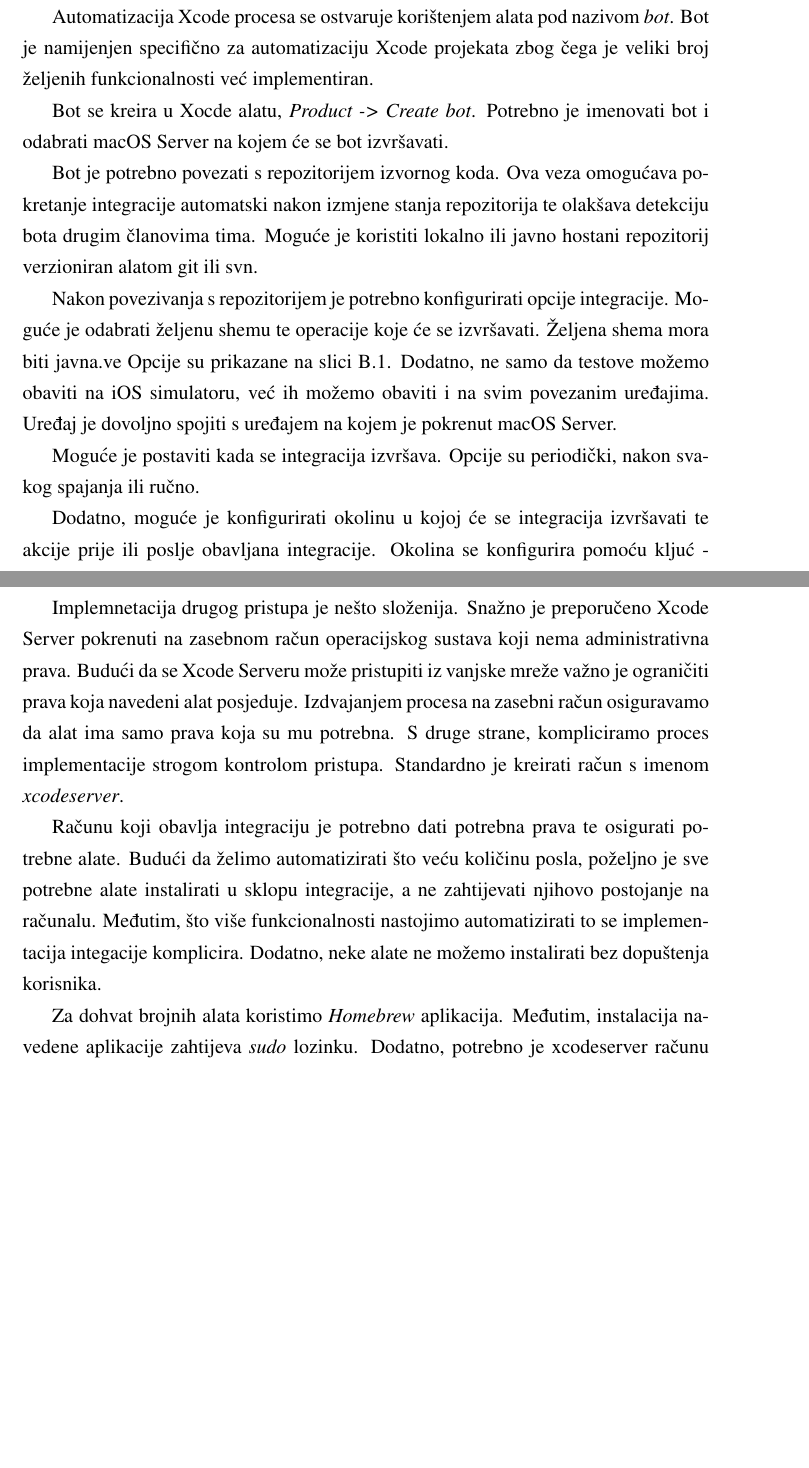
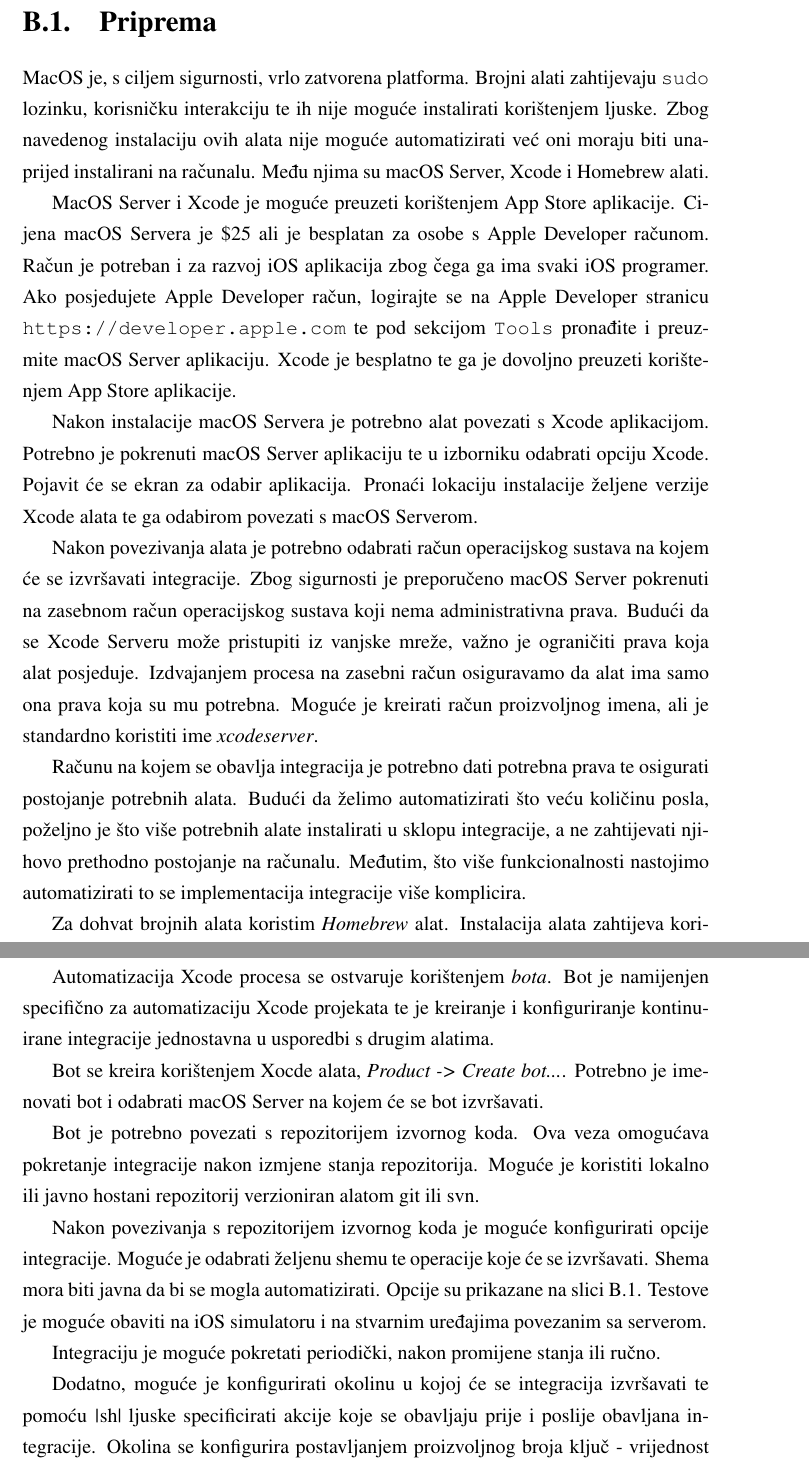
Before and after one commit to Rep2/CD-for-iOS_Masters, a LaTeX thesis (diplomski.tex): two parts of pages 33 and 35 of 37 before the commit and two parts of pages 33 and 34 of 38 after it, joined at a grey line, cut at the place of the change, the shorter picture padded with empty space. Compiled offline with pdfLaTeX.

Commit message:
Autometion prep

```diff
--- a/diplomski.tex
+++ b/diplomski.tex
@@ -548,0 +554,13 @@
+\section{Priprema}
+
+MacOS je, s ciljem sigurnosti, vrlo zatvorena platforma. Brojni alati zahtijevaju \verb|sudo| lozinku, korisničku interakciju te ih nije moguće instalirati korištenjem ljuske. Zbog navedenog instalaciju ovih alata nije moguće automatizirati već oni moraju biti unaprijed instalirani na računalu. Među njima su macOS Server, Xcode i Homebrew alati.
+
+MacOS Server i Xcode je moguće preuzeti korištenjem App Store aplikacije. Cijena macOS Servera je \$25 ali je besplatan za osobe s Apple Developer računom. Račun je potreban i za razvoj iOS aplikacija zbog čega ga ima svaki iOS programer. Ako posjedujete Apple Developer račun, logirajte se na Apple Developer stranicu \verb|https://developer.apple.com| te pod sekcijom \verb|Tools| pronađite i preuzmite macOS Server aplikaciju. Xcode je besplatno te ga je dovoljno preuzeti korištenjem App Store aplikacije.
+
+Nakon instalacije macOS Servera je potrebno alat povezati s Xcode aplikacijom. Potrebno je pokrenuti macOS Server aplikaciju te u izborniku odabrati opciju Xcode. Pojavit će se ekran za odabir aplikacija. Pronaći lokaciju instalacije željene verzije Xcode alata te ga odabirom povezati s macOS Serverom.
+
+Nakon povezivanja alata je potrebno odabrati račun operacijskog sustava na kojem će se izvršavati integracije. Zbog sigurnosti je preporučeno macOS Server pokrenuti na zasebnom račun operacijskog sustava koji nema administrativna prava. Budući da se Xcode Serveru može pristupiti iz vanjske mreže, važno je ograničiti prava koja alat posjeduje. Izdvajanjem procesa na zasebni račun osiguravamo da alat ima samo ona prava koja su mu potrebna. Moguće je kreirati račun proizvoljnog imena, ali je standardno koristiti ime \textit{xcodeserver}.
+
+Računu na kojem se obavlja integracija je potrebno dati potrebna prava te osigurati postojanje potrebnih alata. Budući da želimo automatizirati što veću količinu posla, poželjno je što više potrebnih alate instalirati u sklopu integracije, a ne zahtijevati njihovo prethodno postojanje na računalu. Međutim, što više funkcionalnosti nastojimo automatizirati to se implementacija integracije više komplicira.
+
+Za dohvat brojnih alata koristim \textit{Homebrew} alat. Instalacija alata zahtijeva korištenje računa s administracijskim pravima \eng{sudo user}. Budući da novokreirani račun nije administrator, proces instalacije je potrebno obaviti na računu koji posjeduje navedena prava. Nakon instalacije je potrebno Xcode Server računu omogućiti korištenje alata i dati pristup \verb|/usr/local| direktoriju u kojem Homebrew obavlja izmjene. Naredba pod (1) instalira alat Homberew, naredba pod (2) kreira \verb|ci| grupu, naredba pod (3) dodaje trenutni i Xcode Server račun grupi, dok (4) daje potrebna prava grupi.
@@ -549,3 +580,4 @@
 
 \section{Kontinuirana integracija}
 
+Kreiranje, konfiguraciju i praćenje automatiziranih procesa obavljam korištenjem alata Xcode. Procesi se pokreću i izvršavaju na macOS Serveru. Računalo na kojem se nalazi macOS Server se naziva poslužitelj. MacOS Serveru je moguće pristupiti korištenjem proizvoljnog Xcode alata, sve dok je server vidljiv te postoje odgovarajuća prava pristupa. Za spajanje na udaljeni macOS Server je potrebno pokrenuti lokalan macOS Server i u ponuđenim opcijama odabrati udaljeni poslužitelj.
@@ -553,13 +584,11 @@
 
-Dovoljno je macOS Server postaviti na jednom računalu te implementirati odgovarajuća prava pristupa.
+Automatizacija Xcode procesa se ostvaruje korištenjem \textit{bota}. Bot je namijenjen specifično za automatizaciju Xcode projekata te je kreiranje i konfiguriranje kontinuirane integracije jednostavna u usporedbi s drugim alatima.
 
-Automatizacija Xcode procesa se ostvaruje korištenjem alata pod nazivom \textit{bot}. Bot je namijenjen specifično za automatizaciju Xcode projekata zbog čega je veliki broj željenih funkcionalnosti već implementiran.
+Bot se kreira korištenjem Xocde alata, \textit{Product -> Create bot...}. Potrebno je imenovati bot i odabrati macOS Server na kojem će se bot izvršavati.
 
-Bot se kreira u Xocde alatu, \textit{Product -> Create bot}. Potrebno je imenovati bot i odabrati macOS Server na kojem će se bot izvršavati.
+Bot je potrebno povezati s repozitorijem izvornog koda. Ova veza omogućava pokretanje integracije nakon izmjene stanja repozitorija. Moguće je koristiti lokalno ili javno hostani repozitorij verzioniran alatom git ili svn.
 
-Bot je potrebno povezati s repozitorijem izvornog koda. Ova veza omogućava pokretanje integracije automatski nakon izmjene stanja repozitorija te olakšava detekciju bota drugim članovima tima. Moguće je koristiti lokalno ili javno hostani repozitorij verzioniran alatom git ili svn.
-
-Nakon povezivanja s repozitorijem je potrebno konfigurirati opcije integracije. Moguće je odabrati željenu shemu te operacije koje će se izvršavati. Željena shema mora biti javna.ve Opcije su prikazane na slici \ref{fig:XcodeServerOptions}. Dodatno, ne samo da testove možemo obaviti na iOS simulatoru, već ih možemo obaviti i na svim povezanim uređajima. Uređaj je dovoljno spojiti s uređajem na kojem je pokrenut macOS Server.
+Nakon povezivanja s repozitorijem izvornog koda je moguće konfigurirati opcije integracije. Moguće je odabrati željenu shemu te operacije koje će se izvršavati. Shema mora biti javna da bi se mogla automatizirati. Opcije su prikazane na slici \ref{fig:XcodeServerOptions}. Testove je moguće obaviti na iOS simulatoru i na stvarnim uređajima povezanim sa serverom.
 
 \begin{figure}
     \centering
@@ -568,7 +597,7 @@
     \label{fig:XcodeServerOptions}
 \end{figure}
 
-Moguće je postaviti kada se integracija izvršava. Opcije su periodički, nakon svakog spajanja ili ručno.
+Integraciju je moguće pokretati periodički, nakon promijene stanja ili ručno.
 
 \begin{figure}
     \centering
@@ -577,5 +606,5 @@
     \label{fig:XcodeServerIntegrationPeriods}
 \end{figure}
 
-Dodatno, moguće je konfigurirati okolinu u kojoj će se integracija izvršavati te akcije prije ili poslje obavljana integracije. Okolina se konfigurira pomoću kljuć - vrijednost parova. Akcije su proizvoljne skripte pokrenute u \textit{bin/sh} ljusci. Obje funkcionalnosti se ekstenzivno koriste za ostvarenje kontinuirane dostave i isporuke.
+Dodatno, moguće je konfigurirati okolinu u kojoj će se integracija izvršavati te pomoću \textit|sh| ljuske specificirati akcije koje se obavljaju prije i poslije obavljana integracije. Okolina se konfigurira postavljanjem proizvoljnog broja ključ - vrijednost parova. Akcije su proizvoljne skripte definirane i pokrenute na \textit{bin/sh} ljusci. Obje funkcionalnosti se ekstenzivno koriste za ostvarenje kontinuirane dostave i isporuke.
 
@@ -589,8 +618,3 @@
 
-Implementacija prvog pristupa je vrlo jednostavna. Potrebno je sve ovisnosti dodati u repozitorij, odnosno maknuti ih \textit{.gitignore} dokumenta.
+Implementacija prvog pristupa je vrlo jednostavna. Potrebno je sve ovisnosti dodati u repozitorij, odnosno maknuti ih iz \textit{.gitignore} dokumenta.
 
-Implemnetacija drugog pristupa je nešto složenija. Snažno je preporučeno Xcode Server pokrenuti na zasebnom račun operacijskog sustava koji nema administrativna prava. Budući da se Xcode Serveru može pristupiti iz vanjske mreže važno je ograničiti prava koja navedeni alat posjeduje. Izdvajanjem procesa na zasebni račun osiguravamo da alat ima samo prava koja su mu potrebna. S druge strane, kompliciramo proces implementacije strogom kontrolom pristupa. Standardno je kreirati račun s imenom \textit{xcodeserver}.
-
-Računu koji obavlja integraciju je potrebno dati potrebna prava te osigurati potrebne alate. Budući da želimo automatizirati što veću količinu posla, poželjno je sve potrebne alate instalirati u sklopu integracije, a ne zahtijevati njihovo postojanje na računalu. Međutim, što više funkcionalnosti nastojimo automatizirati to se implementacija integacije komplicira. Dodatno, neke alate ne možemo instalirati bez dopuštenja korisnika.
-
-Za dohvat brojnih alata koristimo \textit{Homebrew} aplikacija. Međutim, instalacija navedene aplikacije zahtijeva \textit{sudo} lozinku. Dodatno, potrebno je xcodeserver računu dopustiti pristup \verb|/usr/local| direktoriju. Naredba pod (1) instalira Homberew, naredba pod (2) kreira ci grupu dok naredbe (3) i (4) omogućuju pristup xcodeserver računu.
```
Also changed, not shown: diplomski.pdf, diplomski.tex (51 more changed lines), 3 other files.
